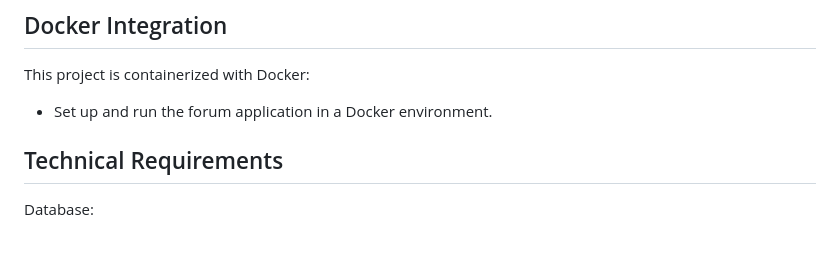
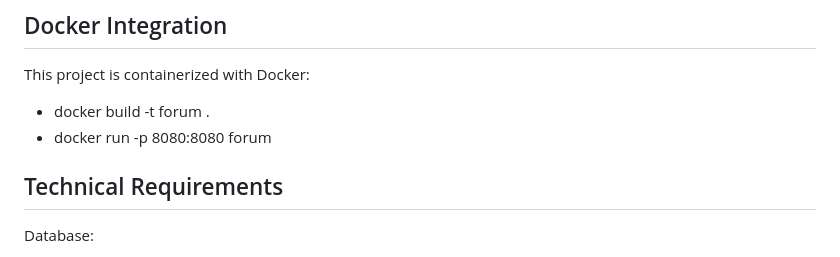
Before and after one commit to kutumovg/forum, a Markdown page: README.md, the part around the change. GitHub-like rendering.

```diff
--- a/README.md
+++ b/README.md
@@ -56,7 +56,8 @@ A filtering mechanism allows users to filter posts by:
 
 This project is containerized with Docker:
 <ul>
-    <li>Set up and run the forum application in a Docker environment.</li>
+    <li>docker build -t forum .</li>
+    <li>docker run -p 8080:8080 forum</li>
 </ul>
 
 ## Technical Requirements
```
